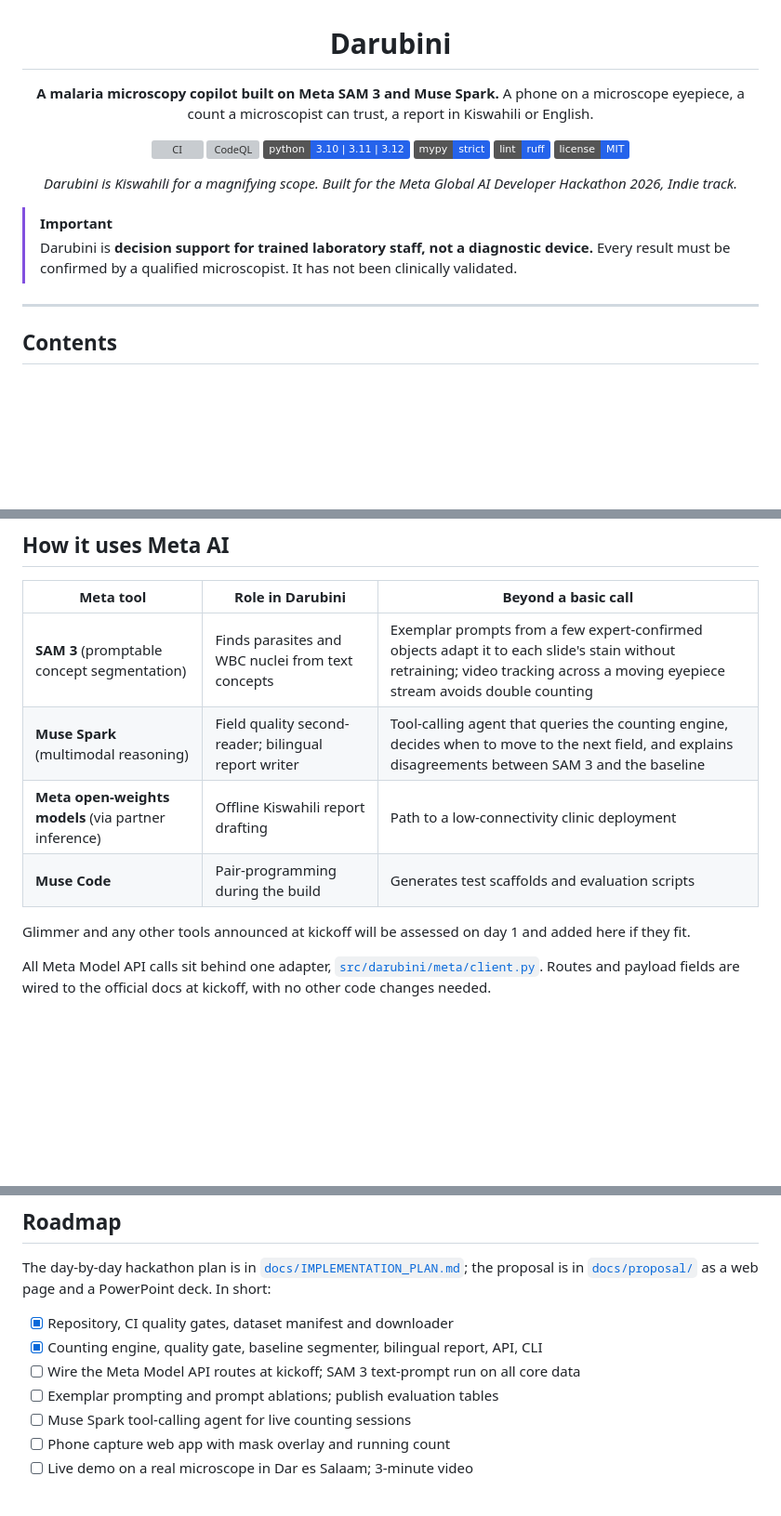
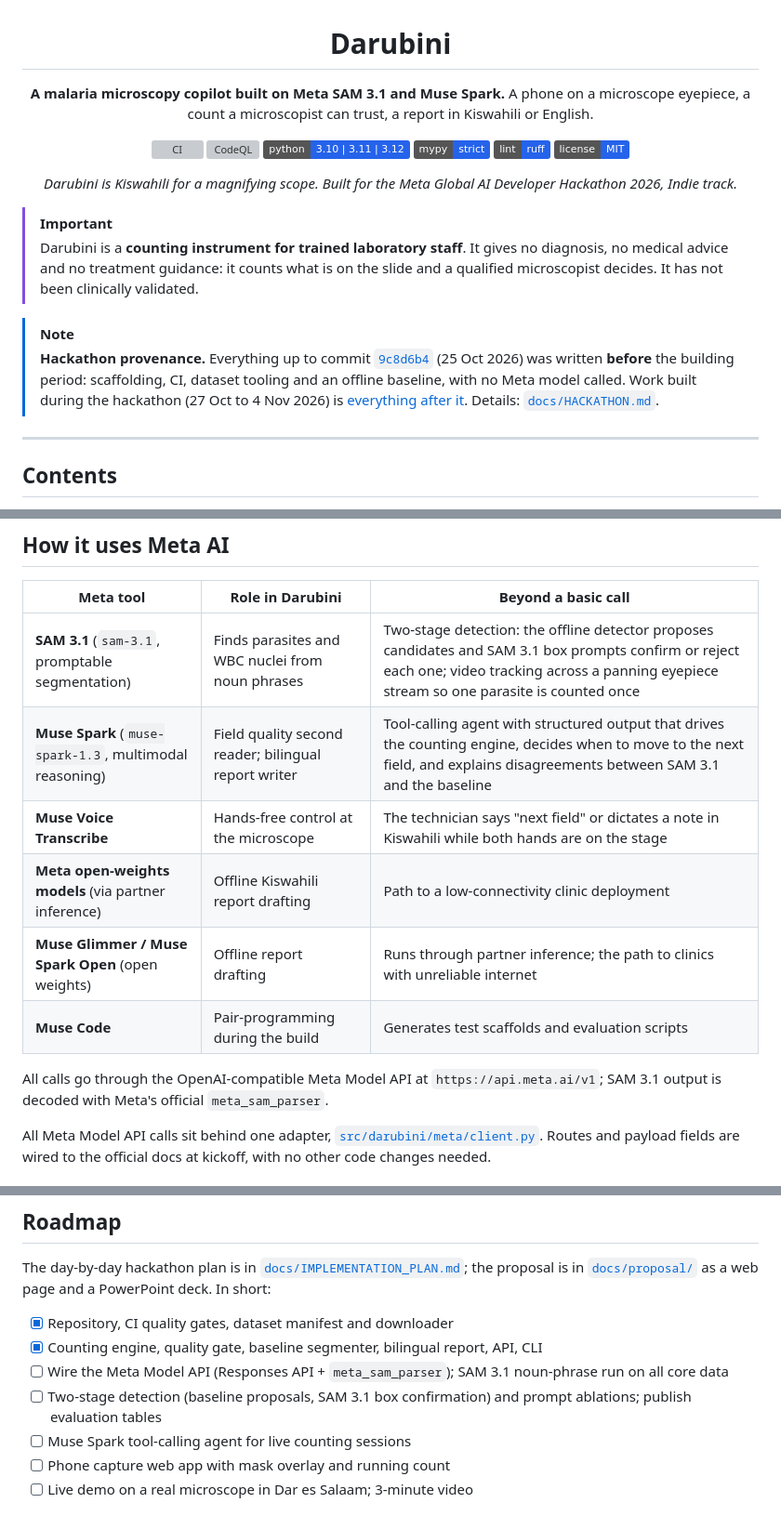
Before and after one commit to albertmwangwa/darubini, a Markdown page: README.md, 3 parts joined by grey strips. Shown at 93% size. Drawn GitHub-style; badges without logos; blank space fills up the shorter version; grey boxes are pictures that could not be loaded.

```diff
--- a/README.md
+++ b/README.md
@@ -2,7 +2,7 @@
 
 # Darubini
 
-**A malaria microscopy copilot built on Meta SAM 3 and Muse Spark.**
+**A malaria microscopy copilot built on Meta SAM 3.1 and Muse Spark.**
 A phone on a microscope eyepiece, a count a microscopist can trust, a report in Kiswahili or English.
 
 [![CI](https://github.com/albertmwangwa/darubini/actions/workflows/ci.yml/badge.svg)](https://github.com/albertmwangwa/darubini/actions/workflows/ci.yml)
@@ -17,7 +17,10 @@ A phone on a microscope eyepiece, a count a microscopist can trust, a report in
 </div>
 
 > [!IMPORTANT]
-> Darubini is **decision support for trained laboratory staff, not a diagnostic device.** Every result must be confirmed by a qualified microscopist. It has not been clinically validated.
+> Darubini is a **counting instrument for trained laboratory staff**. It gives no diagnosis, no medical advice and no treatment guidance: it counts what is on the slide and a qualified microscopist decides. It has not been clinically validated.
+
+> [!NOTE]
+> **Hackathon provenance.** Everything up to commit [`9c8d6b4`](https://github.com/albertmwangwa/darubini/commit/9c8d6b4) (25 Oct 2026) was written **before** the building period: scaffolding, CI, dataset tooling and an offline baseline, with no Meta model called. Work built during the hackathon (27 Oct to 4 Nov 2026) is [everything after it](https://github.com/albertmwangwa/darubini/compare/9c8d6b4...main). Details: [`docs/HACKATHON.md`](docs/HACKATHON.md).
 
 ---
 
@@ -69,12 +72,14 @@ Decision-support estimate only. A qualified microscopist must confirm this resul
 
 | Meta tool | Role in Darubini | Beyond a basic call |
 | --- | --- | --- |
-| **SAM 3** (promptable concept segmentation) | Finds parasites and WBC nuclei from text concepts | Exemplar prompts from a few expert-confirmed objects adapt it to each slide's stain without retraining; video tracking across a moving eyepiece stream avoids double counting |
-| **Muse Spark** (multimodal reasoning) | Field quality second-reader; bilingual report writer | Tool-calling agent that queries the counting engine, decides when to move to the next field, and explains disagreements between SAM 3 and the baseline |
+| **SAM 3.1** (`sam-3.1`, promptable segmentation) | Finds parasites and WBC nuclei from noun phrases | Two-stage detection: the offline detector proposes candidates and SAM 3.1 box prompts confirm or reject each one; video tracking across a panning eyepiece stream so one parasite is counted once |
+| **Muse Spark** (`muse-spark-1.3`, multimodal reasoning) | Field quality second reader; bilingual report writer | Tool-calling agent with structured output that drives the counting engine, decides when to move to the next field, and explains disagreements between SAM 3.1 and the baseline |
+| **Muse Voice Transcribe** | Hands-free control at the microscope | The technician says "next field" or dictates a note in Kiswahili while both hands are on the stage |
 | **Meta open-weights models** (via partner inference) | Offline Kiswahili report drafting | Path to a low-connectivity clinic deployment |
+| **Muse Glimmer / Muse Spark Open** (open weights) | Offline report drafting | Runs through partner inference; the path to clinics with unreliable internet |
 | **Muse Code** | Pair-programming during the build | Generates test scaffolds and evaluation scripts |
 
-Glimmer and any other tools announced at kickoff will be assessed on day 1 and added here if they fit.
+All calls go through the OpenAI-compatible Meta Model API at `https://api.meta.ai/v1`; SAM 3.1 output is decoded with Meta's official `meta_sam_parser`.
 
 All Meta Model API calls sit behind one adapter, [`src/darubini/meta/client.py`](src/darubini/meta/client.py). Routes and payload fields are wired to the official docs at kickoff, with no other code changes needed.
 
@@ -233,8 +238,8 @@ The day-by-day hackathon plan is in [`docs/IMPLEMENTATION_PLAN.md`](docs/IMPLEME
 
 - [x] Repository, CI quality gates, dataset manifest and downloader
 - [x] Counting engine, quality gate, baseline segmenter, bilingual report, API, CLI
-- [ ] Wire the Meta Model API routes at kickoff; SAM 3 text-prompt run on all core data
-- [ ] Exemplar prompting and prompt ablations; publish evaluation tables
+- [ ] Wire the Meta Model API (Responses API + `meta_sam_parser`); SAM 3.1 noun-phrase run on all core data
+- [ ] Two-stage detection (baseline proposals, SAM 3.1 box confirmation) and prompt ablations; publish evaluation tables
 - [ ] Muse Spark tool-calling agent for live counting sessions
 - [ ] Phone capture web app with mask overlay and running count
 - [ ] Live demo on a real microscope in Dar es Salaam; 3-minute video
```
Also changed, not shown: other parts of README.md (+6 -6 lines), docs/HACKATHON.md (added, +37 -0 lines), docs/IMPLEMENTATION_PLAN.md (+55 -51 lines).
